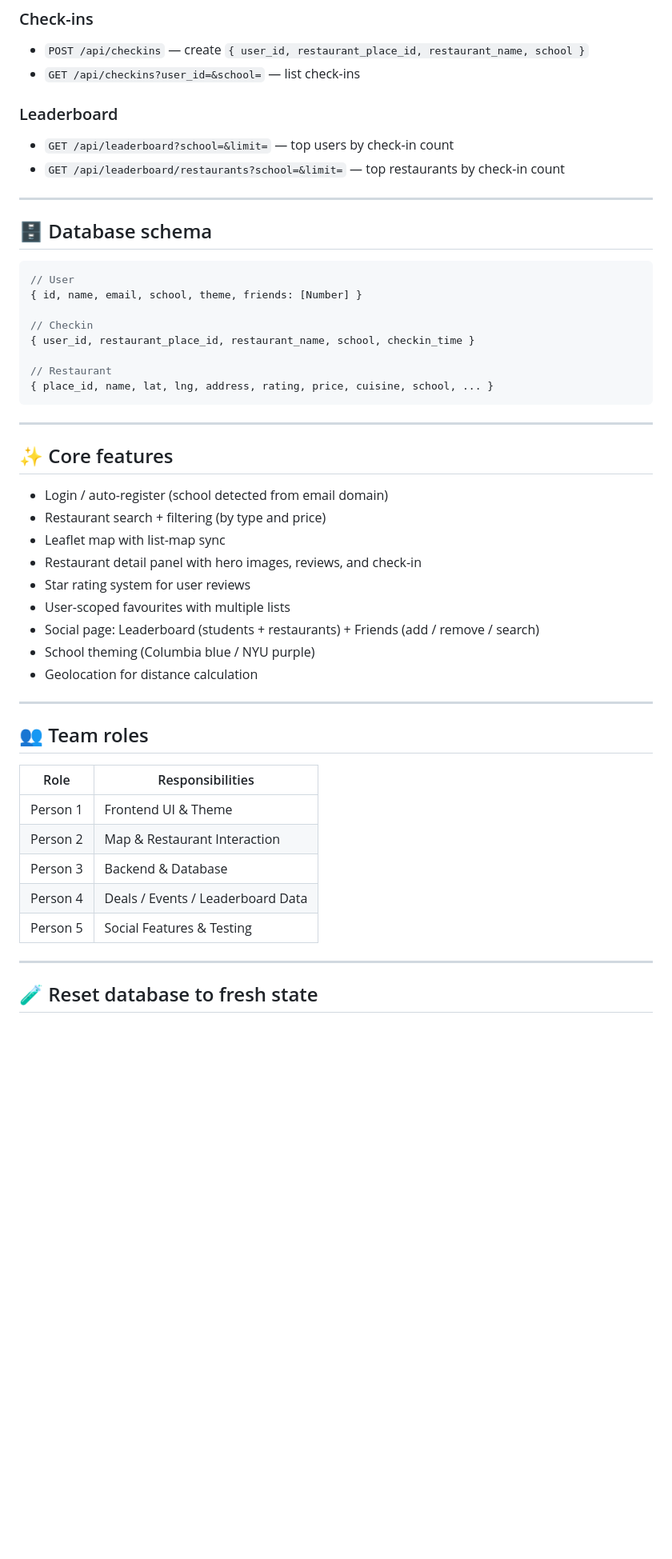
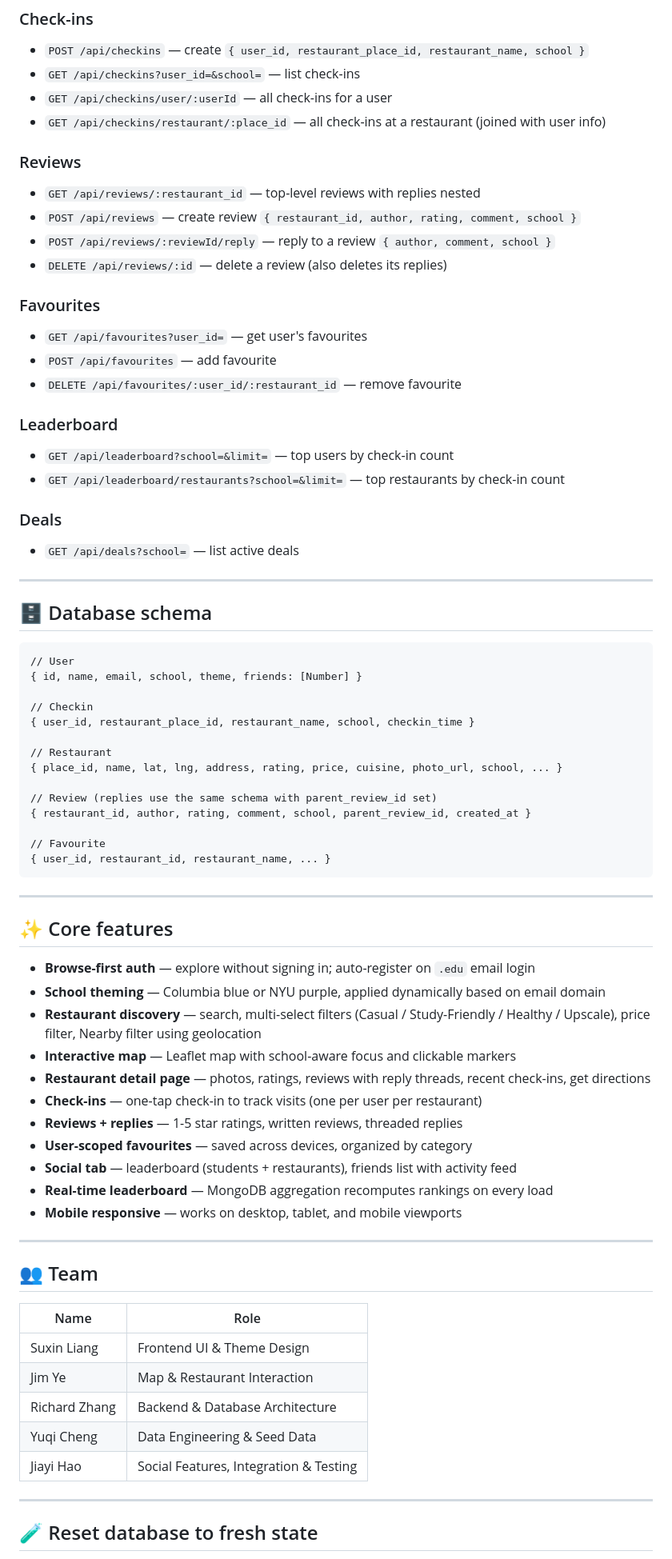
Before and after one commit to richardzhang1028-glitch/nyc-restaurant-app, a Markdown page: README.md, the part around one of its changes. Shown at 80% size. GitHub-like rendering; blank space fills up the shorter version.

Commit message:
Update README: current file structure, full seed workflow, complete API reference, team names

````diff
--- a/README.md
+++ b/README.md
@@ -119,16 +132,32 @@ All endpoints are prefixed with `/api` and return JSON.
 ### Check-ins
 - `POST /api/checkins` — create `{ user_id, restaurant_place_id, restaurant_name, school }`
 - `GET /api/checkins?user_id=&school=` — list check-ins
+- `GET /api/checkins/user/:userId` — all check-ins for a user
+- `GET /api/checkins/restaurant/:place_id` — all check-ins at a restaurant (joined with user info)
+
+### Reviews
+- `GET /api/reviews/:restaurant_id` — top-level reviews with replies nested
+- `POST /api/reviews` — create review `{ restaurant_id, author, rating, comment, school }`
+- `POST /api/reviews/:reviewId/reply` — reply to a review `{ author, comment, school }`
+- `DELETE /api/reviews/:id` — delete a review (also deletes its replies)
+
+### Favourites
+- `GET /api/favourites?user_id=` — get user's favourites
+- `POST /api/favourites` — add favourite
+- `DELETE /api/favourites/:user_id/:restaurant_id` — remove favourite
 
 ### Leaderboard
 - `GET /api/leaderboard?school=&limit=` — top users by check-in count
 - `GET /api/leaderboard/restaurants?school=&limit=` — top restaurants by check-in count
 
+### Deals
+- `GET /api/deals?school=` — list active deals
+
 ---
 
 ## 🗄️ Database schema
 
-```js
+```
 // User
 { id, name, email, school, theme, friends: [Number] }
 
@@ -136,34 +165,42 @@ All endpoints are prefixed with `/api` and return JSON.
 { user_id, restaurant_place_id, restaurant_name, school, checkin_time }
 
 // Restaurant
-{ place_id, name, lat, lng, address, rating, price, cuisine, school, ... }
+{ place_id, name, lat, lng, address, rating, price, cuisine, photo_url, school, ... }
+
+// Review (replies use the same schema with parent_review_id set)
+{ restaurant_id, author, rating, comment, school, parent_review_id, created_at }
+
+// Favourite
+{ user_id, restaurant_id, restaurant_name, ... }
 ```
 
 ---
 
 ## ✨ Core features
 
-- Login / auto-register (school detected from email domain)
-- Restaurant search + filtering (by type and price)
-- Leaflet map with list-map sync
-- Restaurant detail panel with hero images, reviews, and check-in
-- Star rating system for user reviews
-- User-scoped favourites with multiple lists
-- Social page: Leaderboard (students + restaurants) + Friends (add / remove / search)
-- School theming (Columbia blue / NYU purple)
-- Geolocation for distance calculation
+- **Browse-first auth** — explore without signing in; auto-register on `.edu` email login
+- **School theming** — Columbia blue or NYU purple, applied dynamically based on email domain
+- **Restaurant discovery** — search, multi-select filters (Casual / Study-Friendly / Healthy / Upscale), price filter, Nearby filter using geolocation
+- **Interactive map** — Leaflet map with school-aware focus and clickable markers
+- **Restaurant detail page** — photos, ratings, reviews with reply threads, recent check-ins, get directions
+- **Check-ins** — one-tap check-in to track visits (one per user per restaurant)
+- **Reviews + replies** — 1-5 star ratings, written reviews, threaded replies
+- **User-scoped favourites** — saved across devices, organized by category
+- **Social tab** — leaderboard (students + restaurants), friends list with activity feed
+- **Real-time leaderboard** — MongoDB aggregation recomputes rankings on every load
+- **Mobile responsive** — works on desktop, tablet, and mobile viewports
 
 ---
 
-## 👥 Team roles
+## 👥 Team
 
-| Role | Responsibilities |
-|------|-----------------|
-| Person 1 | Frontend UI & Theme |
-| Person 2 | Map & Restaurant Interaction |
-| Person 3 | Backend & Database |
-| Person 4 | Deals / Events / Leaderboard Data |
-| Person 5 | Social Features & Testing |
+| Name | Role |
+|------|------|
+| Suxin Liang | Frontend UI & Theme Design |
+| Jim Ye | Map & Restaurant Interaction |
+| Richard Zhang | Backend & Database Architecture |
+| Yuqi Cheng | Data Engineering & Seed Data |
+| Jiayi Hao | Social Features, Integration & Testing |
 
 ---
 
````
Also changed, not shown: other parts of README.md (+61 -36 lines).
